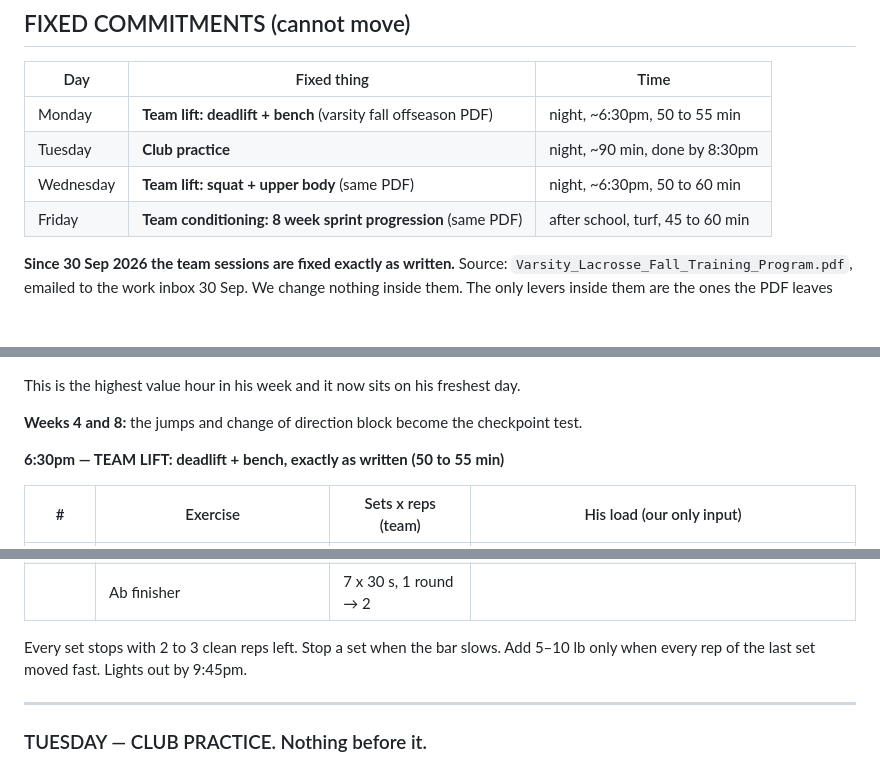
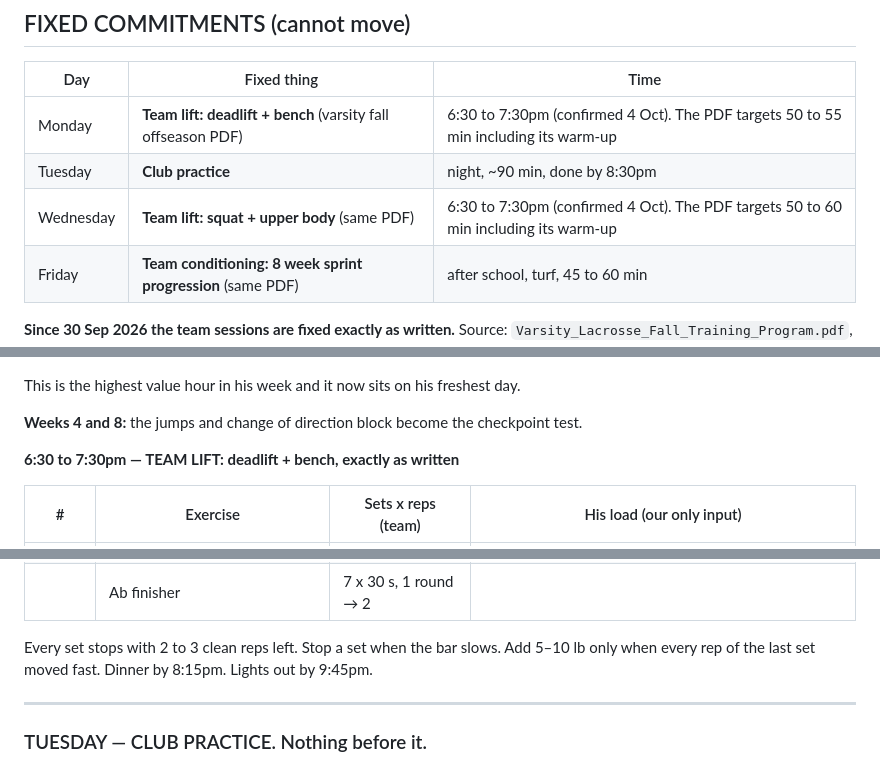
Before and after one commit to fieldingbrookerwork-bit/Research-, a Markdown page: personal/lacrosse/DAILY-SCRIPT.md, 3 parts joined by grey strips. Rendered like a GitHub page; blank space fills up the shorter version.

Commit message:
Record the confirmed 6:30 to 7:30pm team lift slot
Monday and Wednesday team lifts confirmed at 6:30 to 7:30pm. Fixed
commitments table and both lift headings updated, with dinner by
8:15pm ahead of the 9:45pm lights out.

Co-Authored-By: Claude Opus 5.5 <noreply@anthropic.com>
Claude-Session: https://claude.ai/code/session_01NmqHuRzXGzDnLXsBjkaT9g

```diff
--- a/personal/lacrosse/DAILY-SCRIPT.md
+++ b/personal/lacrosse/DAILY-SCRIPT.md
@@ -15,9 +15,9 @@ Companion to `D1-DEFENSE-PLAN.md`. This file is the single source of truth for
 
 | Day | Fixed thing | Time |
 |---|---|---|
-| Monday | **Team lift: deadlift + bench** (varsity fall offseason PDF) | night, ~6:30pm, 50 to 55 min |
+| Monday | **Team lift: deadlift + bench** (varsity fall offseason PDF) | 6:30 to 7:30pm (confirmed 4 Oct). The PDF targets 50 to 55 min including its warm-up |
 | Tuesday | **Club practice** | night, ~90 min, done by 8:30pm |
-| Wednesday | **Team lift: squat + upper body** (same PDF) | night, ~6:30pm, 50 to 60 min |
+| Wednesday | **Team lift: squat + upper body** (same PDF) | 6:30 to 7:30pm (confirmed 4 Oct). The PDF targets 50 to 60 min including its warm-up |
 | Friday | **Team conditioning: 8 week sprint progression** (same PDF) | after school, turf, 45 to 60 min |
 
 **Since 30 Sep 2026 the team sessions are fixed exactly as written.** Source:
@@ -248,7 +248,7 @@ This is the highest value hour in his week and it now sits on his freshest day.
 
 **Weeks 4 and 8:** the jumps and change of direction block become the checkpoint test.
 
-**6:30pm — TEAM LIFT: deadlift + bench, exactly as written (50 to 55 min)**
+**6:30 to 7:30pm — TEAM LIFT: deadlift + bench, exactly as written**
 
 | # | Exercise | Sets x reps (team) | His load (our only input) |
 |---|---|---|---|
@@ -261,7 +261,7 @@ This is the highest value hour in his week and it now sits on his freshest day.
 | | Ab finisher | 7 x 30 s, 1 round → 2 | |
 
 Every set stops with 2 to 3 clean reps left. Stop a set when the bar slows. Add 5–10 lb only
-when every rep of the last set moved fast. Lights out by 9:45pm.
+when every rep of the last set moved fast. Dinner by 8:15pm. Lights out by 9:45pm.
 
 ---
 
```
Also changed, not shown: other parts of personal/lacrosse/DAILY-SCRIPT.md (+2 -2 lines).
